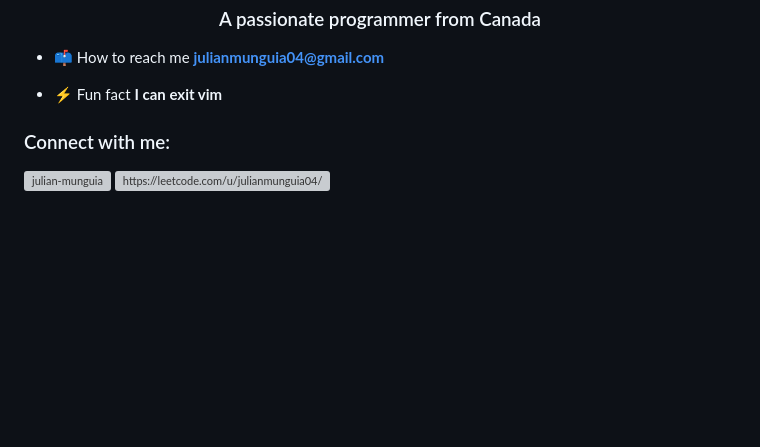
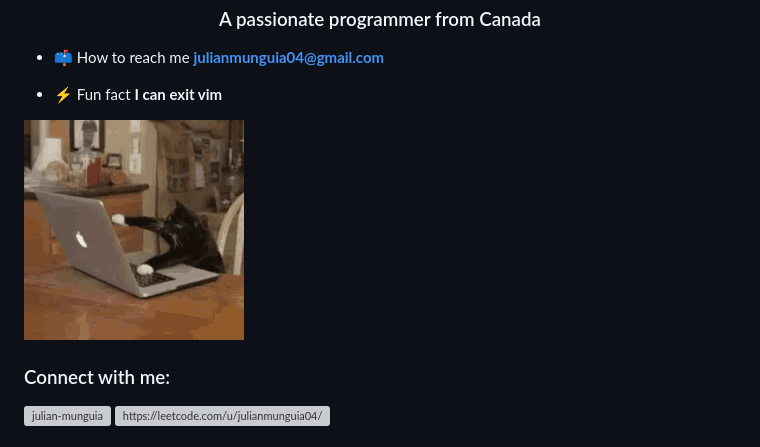
Before and after one commit to JulianMunguia04/JulianMunguia04, a Markdown page: README.md, the part around the change. Rendered like a GitHub page; pictures changed too: kitten-cat.gif (added); blank space fills up the shorter version; grey boxes are pictures that could not be loaded.

Commit message:
Cat Gif

```diff
--- a/README.md
+++ b/README.md
@@ -4,6 +4,8 @@
 - 📫 How to reach me **julianmunguia04@gmail.com**
 
 - ⚡ Fun fact **I can exit vim**
+
+![Cute kitten](./kitten-cat.gif)
 
 <h3 align="left">Connect with me:</h3>
 <p align="left">
```
